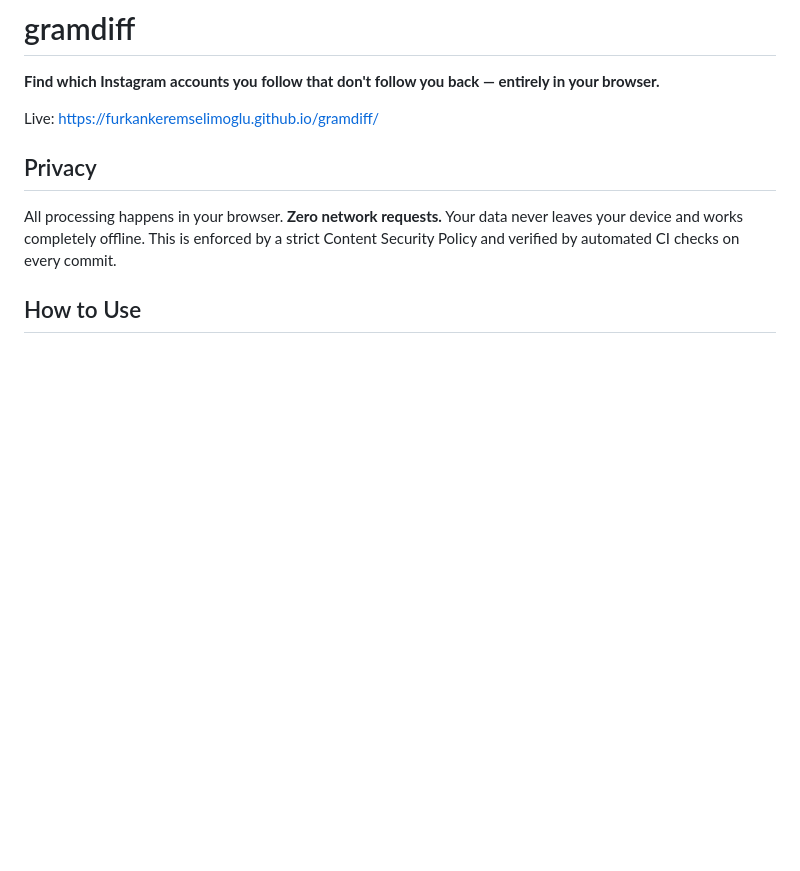
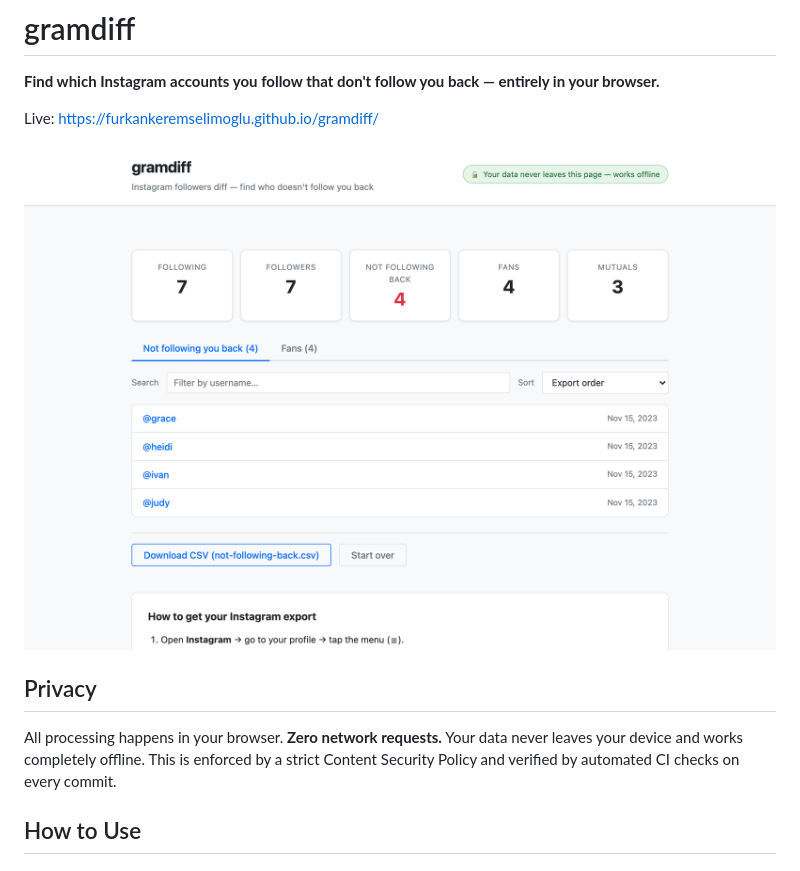
Before and after one commit to furkankeremselimoglu/insta-followers-diff, a Markdown page: README.md, the part around the change. GitHub-like rendering; pictures changed too: docs/screenshot.png (added); blank space fills up the shorter version.

```diff
--- a/README.md
+++ b/README.md
@@ -3,6 +3,8 @@
 **Find which Instagram accounts you follow that don't follow you back — entirely in your browser.**
 
 Live: https://furkankeremselimoglu.github.io/gramdiff/
+
+![gramdiff results view — summary cards and the "Not following you back" list](docs/screenshot.png)
 
 ## Privacy
 
```
Also changed, not shown: web/apple-touch-icon.png (added), 3 other files.
